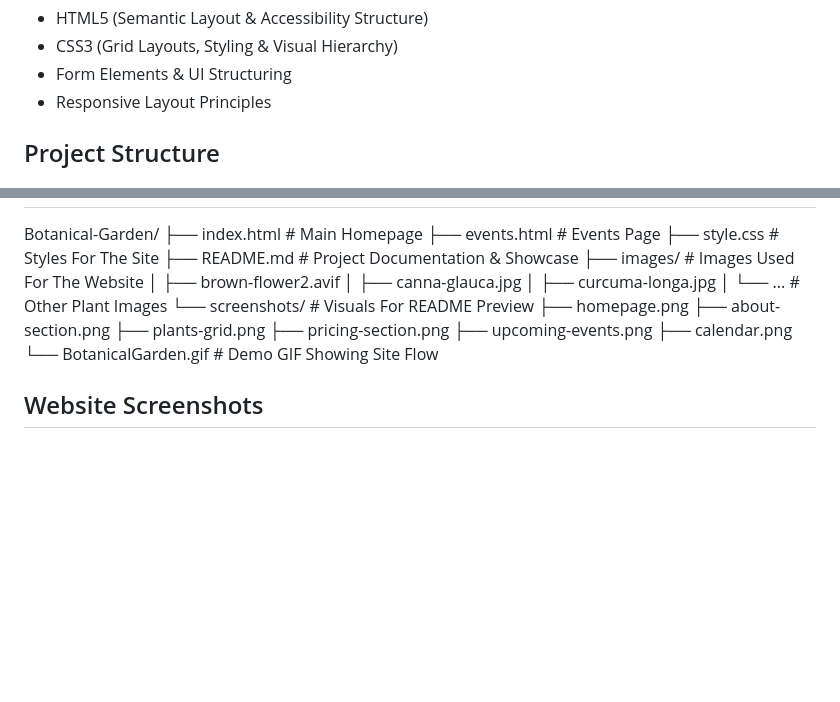
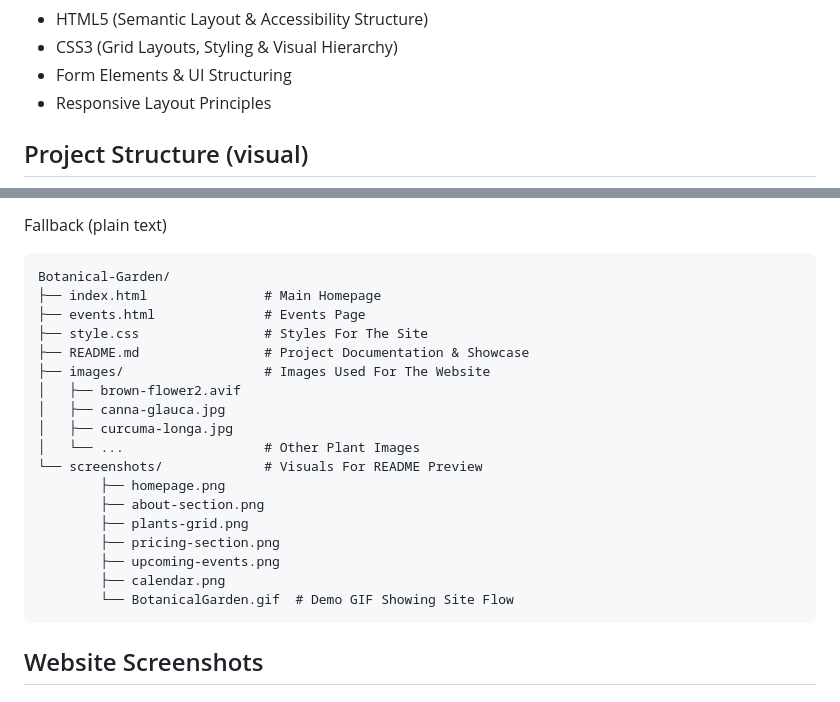
Before and after one commit to Ruaa-A01/Botanical-Garden, a Markdown page: README.md, 2 parts joined by grey strips. Rendered like a GitHub page; blank space fills up the shorter version.

````diff
--- a/README.md
+++ b/README.md
@@ -29,5 +29,5 @@ This project blends storytelling with structured layout design to create a welco
 - Responsive Layout Principles
 
 
-## Project Structure
+## Project Structure (visual)
 
@@ -34,3 +56,6 @@ This project blends storytelling with structured layout design to create a welco
+Fallback (plain text)
+
+```text
 Botanical-Garden/
 ├── index.html               # Main Homepage
 ├── events.html              # Events Page
@@ -42,13 +67,14 @@ Botanical-Garden/
 │   ├── curcuma-longa.jpg
 │   └── ...                  # Other Plant Images
 └── screenshots/             # Visuals For README Preview
-    ├── homepage.png
-    ├── about-section.png
-    ├── plants-grid.png
-    ├── pricing-section.png
-    ├── upcoming-events.png
-    ├── calendar.png
-    └── BotanicalGarden.gif  # Demo GIF Showing Site Flow
+        ├── homepage.png
+        ├── about-section.png
+        ├── plants-grid.png
+        ├── pricing-section.png
+        ├── upcoming-events.png
+        ├── calendar.png
+        └── BotanicalGarden.gif  # Demo GIF Showing Site Flow
+```
 
 
 ## Website Screenshots
````
Also changed, not shown: other parts of README.md (+22 -0 lines).
